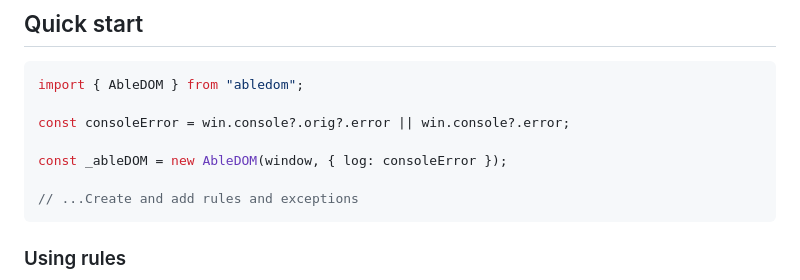
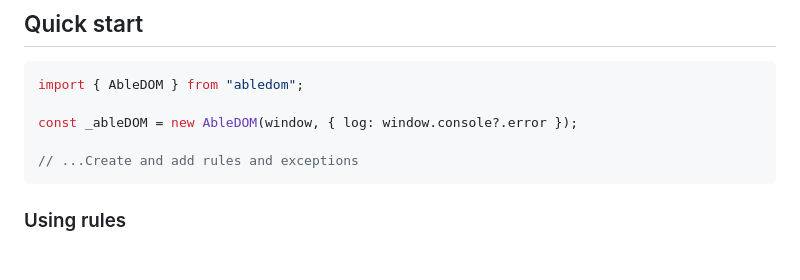
Before and after one commit to microsoft/abledom, a Markdown page: README.md, the part around the change. GitHub-like rendering; blank space fills up the shorter version.

Commit message:
chore: win

````diff
--- a/README.md
+++ b/README.md
@@ -21,9 +21,7 @@ pnpm add abledom
 ```typescript
 import { AbleDOM } from "abledom";
 
-const consoleError = win.console?.orig?.error || win.console?.error;
-
-const _ableDOM = new AbleDOM(window, { log: consoleError });
+const _ableDOM = new AbleDOM(window, { log: window.console?.error });
 
 // ...Create and add rules and exceptions
 ```
````
